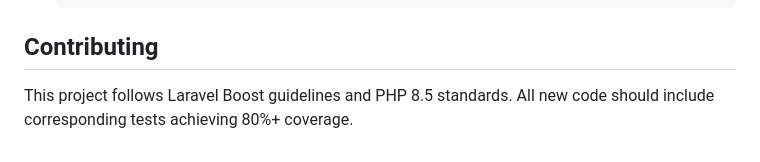
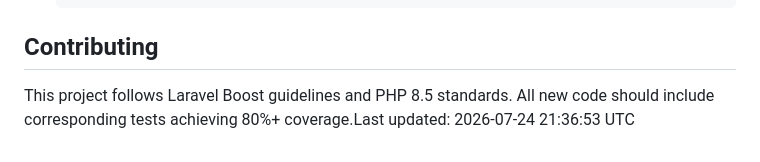
Before and after one commit to s-a-c/samples-20260717, a Markdown page: README.md, the part around the change. Drawn GitHub-style.

```diff
--- a/README.md
+++ b/README.md
@@ -232,4 +232,4 @@ use Herd's Xdebug configuration or duplicate `herd-ext` loading.
 ## Contributing
 
 This project follows Laravel Boost guidelines and PHP 8.5 standards. All new
-code should include corresponding tests achieving 80%+ coverage.
+code should include corresponding tests achieving 80%+ coverage.Last updated: 2026-07-24 21:36:53 UTC
```
